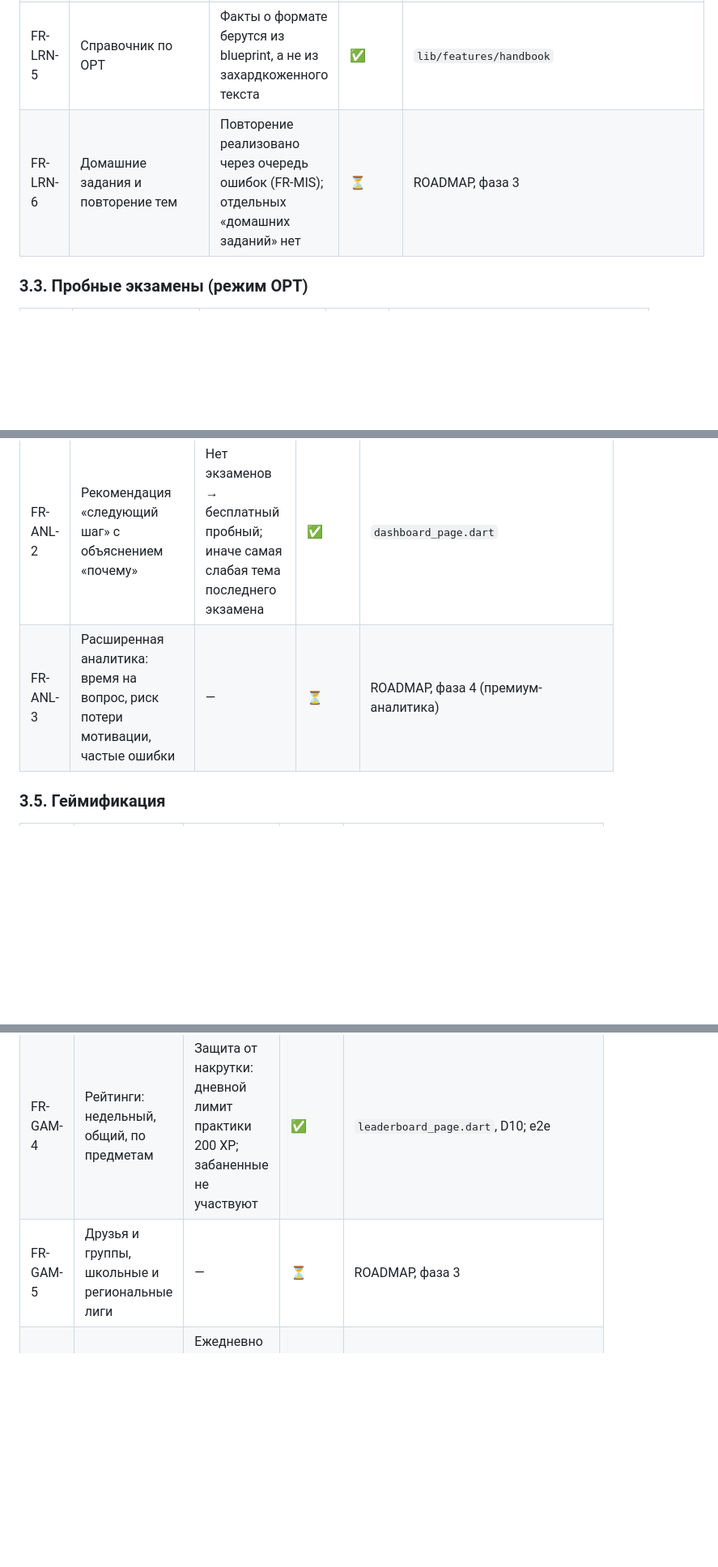
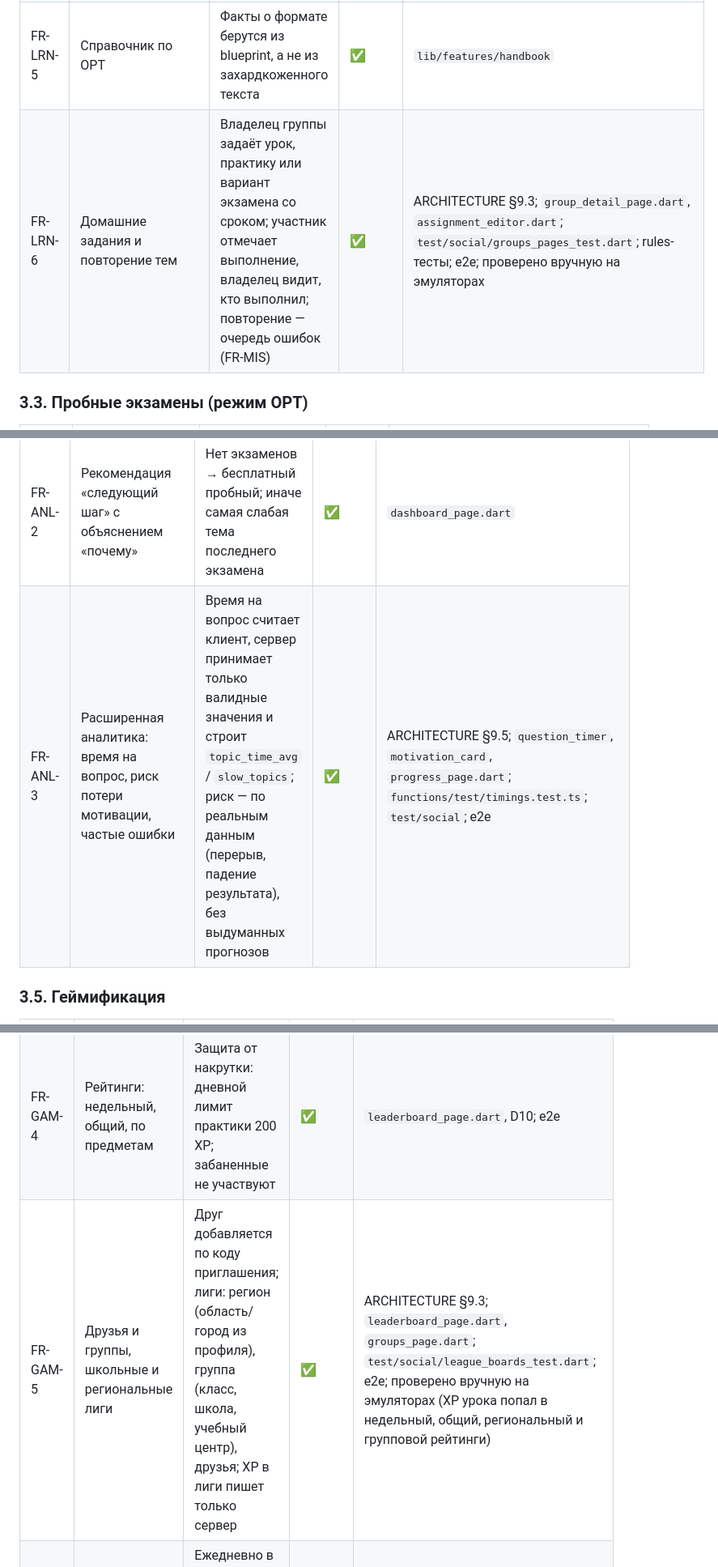
Before and after one commit to farruhsho/KNOWLEG_FLOW, a Markdown page: docs/modernization/TZ.md, 3 parts joined by grey strips. Shown at 81% size. Drawn GitHub-style; blank space fills up the shorter version.

```diff
--- a/docs/modernization/TZ.md
+++ b/docs/modernization/TZ.md
@@ -97,7 +97,7 @@
 | FR-LRN-3 | Урок дня меняется каждый день детерминированно | Один и тот же урок в течение дня по Бишкеку | ✅ | `test/learning/daily_lesson_picker_test.dart` |
 | FR-LRN-4 | Практика: мгновенная проверка, объяснение, пропуск, честный таймер, кнопка «спросить AI» | Практика никогда не называется «баллом ОРТ» | ✅ | `lib/features/quiz`; `test/learning/practice_*` |
 | FR-LRN-5 | Справочник по ОРТ | Факты о формате берутся из blueprint, а не из захардкоженного текста | ✅ | `lib/features/handbook` |
-| FR-LRN-6 | Домашние задания и повторение тем | Повторение реализовано через очередь ошибок (FR-MIS); отдельных «домашних заданий» нет | ⏳ | ROADMAP, фаза 3 |
+| FR-LRN-6 | Домашние задания и повторение тем | Владелец группы задаёт урок, практику или вариант экзамена со сроком; участник отмечает выполнение, владелец видит, кто выполнил; повторение — очередь ошибок (FR-MIS) | ✅ | ARCHITECTURE §9.3; `group_detail_page.dart`, `assignment_editor.dart`; `test/social/groups_pages_test.dart`; rules-тесты; e2e; проверено вручную на эмуляторах |
 
 ### 3.3. Пробные экзамены (режим ОРТ)
 
@@ -123,7 +123,7 @@
 | FR-MIS-1 | Очередь «Ошибки и повторение» из практики и экзаменов, интервалы 1→3→7→14→30 дней | Ошибки из экзаменов можно переносить и закрывать; подделать их нельзя | ✅ | `mistakes_page.dart`; `test/learning/mistake_srs_test.dart`, `mistakes_exam_review_test.dart`; e2e |
 | FR-ANL-1 | Прогресс: точность по предметам и темам, экзамены, лучший результат по направлению | Только реальные данные, без выдуманных трендов и «AI-прогноза» | ✅ | `progress_page.dart` |
 | FR-ANL-2 | Рекомендация «следующий шаг» с объяснением «почему» | Нет экзаменов → бесплатный пробный; иначе самая слабая тема последнего экзамена | ✅ | `dashboard_page.dart` |
-| FR-ANL-3 | Расширенная аналитика: время на вопрос, риск потери мотивации, частые ошибки | — | ⏳ | ROADMAP, фаза 4 (премиум-аналитика) |
+| FR-ANL-3 | Расширенная аналитика: время на вопрос, риск потери мотивации, частые ошибки | Время на вопрос считает клиент, сервер принимает только валидные значения и строит `topic_time_avg` / `slow_topics`; риск — по реальным данным (перерыв, падение результата), без выдуманных прогнозов | ✅ | ARCHITECTURE §9.5; `question_timer`, `motivation_card`, `progress_page.dart`; `functions/test/timings.test.ts`; `test/social`; e2e |
 
 ### 3.5. Геймификация
 
@@ -133,7 +133,7 @@
 | FR-GAM-2 | Серия (streak) по календарным дням Бишкека, рекорд, дневная цель | Граница дня — полночь UTC+6 | ✅ | `test/learning/bishkek_time_test.dart`, `functions/test/xp.test.ts` |
 | FR-GAM-3 | Достижения: первый урок, 100 XP, 7 дней, 30 дней, 90%, эксперт по математике, мастер аналогий, читатель, чемпион | Выдаются сервером; на экране «закрыто/открыто» | ✅ | `achievements_page.dart`; xp tests |
 | FR-GAM-4 | Рейтинги: недельный, общий, по предметам | Защита от накрутки: дневной лимит практики 200 XP; забаненные не участвуют | ✅ | `leaderboard_page.dart`, D10; e2e |
-| FR-GAM-5 | Друзья и группы, школьные и региональные лиги | — | ⏳ | ROADMAP, фаза 3 |
+| FR-GAM-5 | Друзья и группы, школьные и региональные лиги | Друг добавляется по коду приглашения; лиги: регион (область/город из профиля), группа (класс, школа, учебный центр), друзья; XP в лиги пишет только сервер | ✅ | ARCHITECTURE §9.3; `leaderboard_page.dart`, `groups_page.dart`; `test/social/league_boards_test.dart`; e2e; проверено вручную на эмуляторах (XP урока попал в недельный, общий, региональный и групповой рейтинги) |
 | FR-GAM-6 | Напоминания о занятиях (push) | Ежедневно в 18:00 по Бишкеку, тихие часы, отключение в настройках | 🟡 👤 | `sendStudyReminders` и настройки готовы; нужно развернуть FCM и проверить на устройстве |
 
 ### 3.6. AI-репетитор
```
Also changed, not shown: other parts of docs/modernization/TZ.md (+12 -2 lines).
